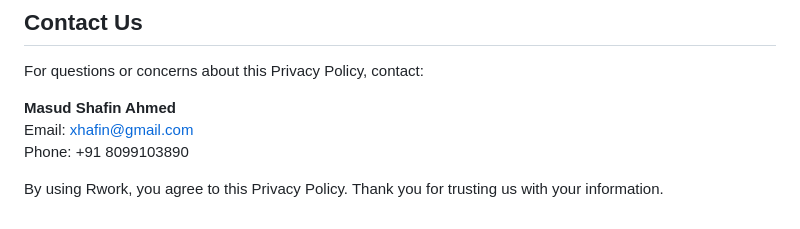
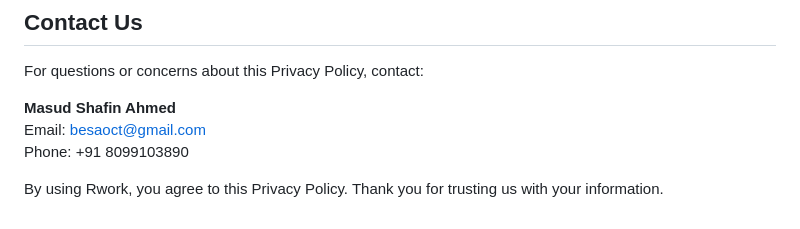
Before and after one commit to besaoct/pages, a Markdown page: rwork/privacy-policy.md, the part around the change. Rendered like a GitHub page.

```diff
--- a/rwork/privacy-policy.md
+++ b/rwork/privacy-policy.md
@@ -88,7 +88,7 @@ We may update this Privacy Policy to reflect changes in our practices or legal r
 For questions or concerns about this Privacy Policy, contact:
 
 **Masud Shafin Ahmed**
-Email: xhafin@gmail.com
+Email: besaoct@gmail.com
 Phone: +91 8099103890
 
 By using Rwork, you agree to this Privacy Policy. Thank you for trusting us with your information.
```
